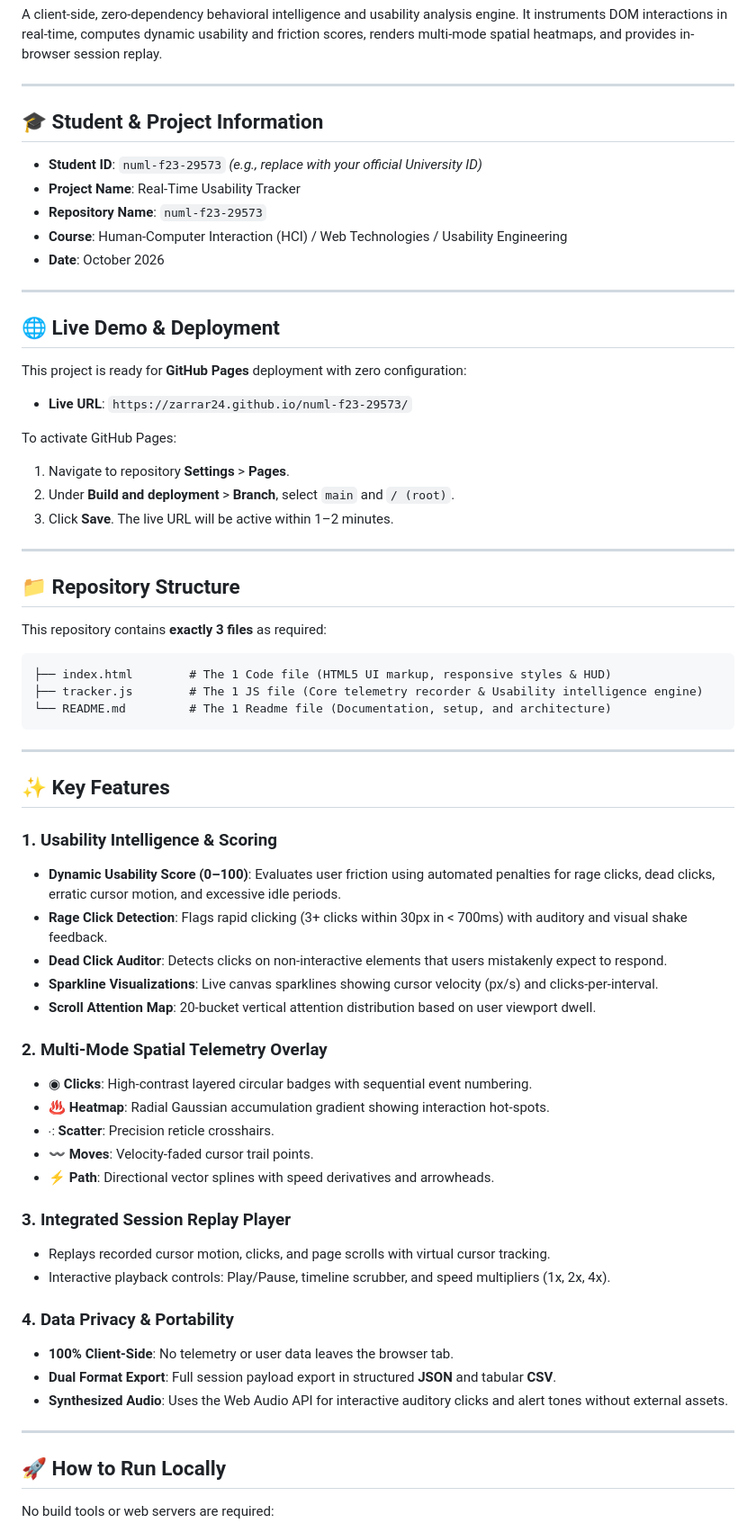
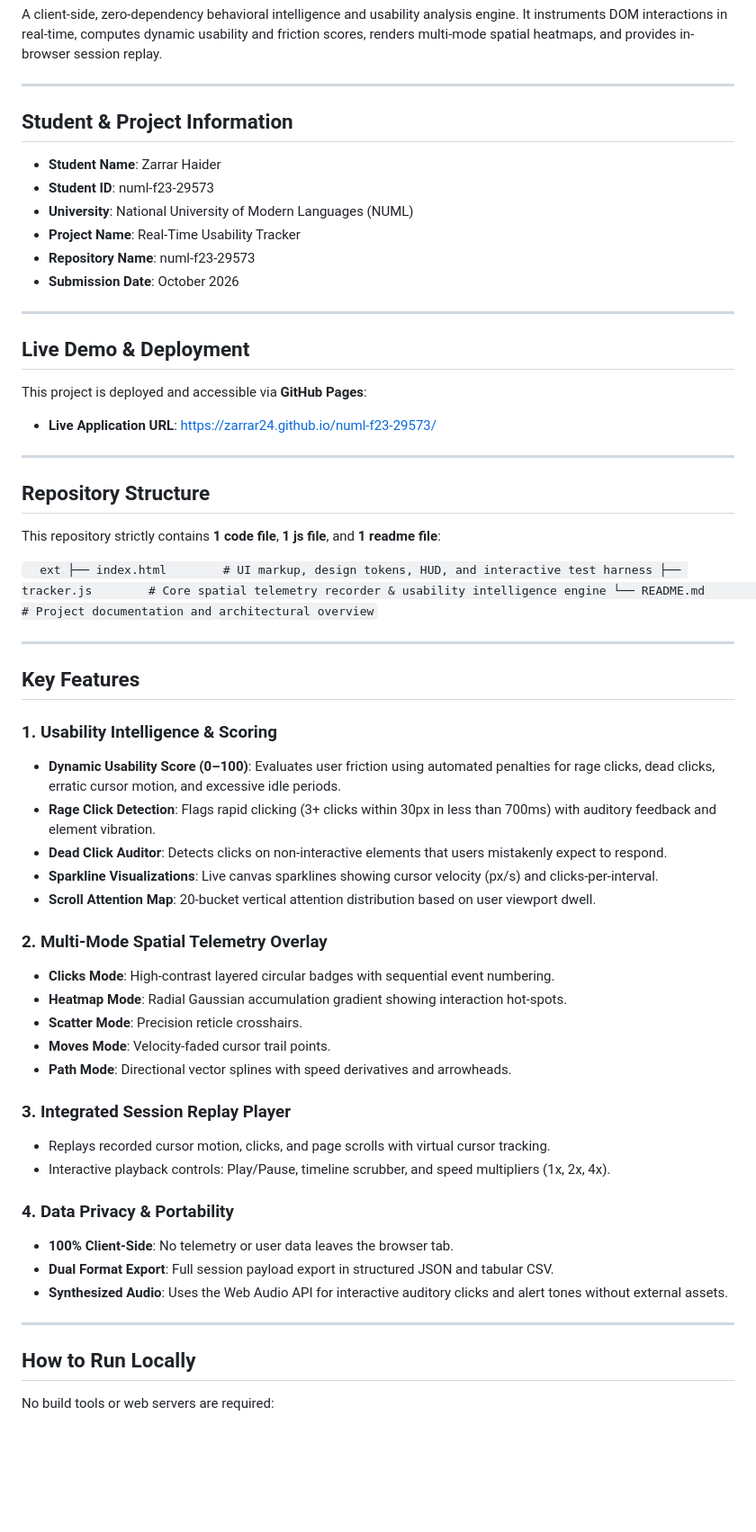
Before and after one commit to zarrar24/numl-f23-29573, a Markdown page: README.md, the part around one of its changes. Shown at 90% size. Drawn GitHub-style; blank space fills up the shorter version.

Commit message:
Update README with official student details

````diff
--- a/README.md
+++ b/README.md
@@ -4,55 +4,51 @@ A client-side, zero-dependency behavioral intelligence and usability analysis en
 
 ---
 
-## 🎓 Student & Project Information
+## Student & Project Information
 
-- **Student ID**: `numl-f23-29573` *(e.g., replace with your official University ID)*
+- **Student Name**: Zarrar Haider
+- **Student ID**: numl-f23-29573
+- **University**: National University of Modern Languages (NUML)
 - **Project Name**: Real-Time Usability Tracker
-- **Repository Name**: `numl-f23-29573`
-- **Course**: Human-Computer Interaction (HCI) / Web Technologies / Usability Engineering
-- **Date**: October 2026
+- **Repository Name**: numl-f23-29573
+- **Submission Date**: October 2026
 
 ---
 
-## 🌐 Live Demo & Deployment
+## Live Demo & Deployment
 
-This project is ready for **GitHub Pages** deployment with zero configuration:
-- **Live URL**: `https://zarrar24.github.io/numl-f23-29573/`
-
-To activate GitHub Pages:
-1. Navigate to repository **Settings** > **Pages**.
-2. Under **Build and deployment** > **Branch**, select `main` and `/ (root)`.
-3. Click **Save**. The live URL will be active within 1–2 minutes.
+This project is deployed and accessible via **GitHub Pages**:
+- **Live Application URL**: [https://zarrar24.github.io/numl-f23-29573/](https://zarrar24.github.io/numl-f23-29573/)
 
 ---
 
-## 📁 Repository Structure
+## Repository Structure
 
-This repository contains **exactly 3 files** as required:
+This repository strictly contains **1 code file**, **1 js file**, and **1 readme file**:
 
-```text
-├── index.html        # The 1 Code file (HTML5 UI markup, responsive styles & HUD)
-├── tracker.js        # The 1 JS file (Core telemetry recorder & Usability intelligence engine)
-└── README.md         # The 1 Readme file (Documentation, setup, and architecture)
-```
+`	ext
+├── index.html        # UI markup, design tokens, HUD, and interactive test harness
+├── tracker.js        # Core spatial telemetry recorder & usability intelligence engine
+└── README.md         # Project documentation and architectural overview
+`
 
 ---
 
-## ✨ Key Features
+## Key Features
 
 ### 1. Usability Intelligence & Scoring
 - **Dynamic Usability Score (0–100)**: Evaluates user friction using automated penalties for rage clicks, dead clicks, erratic cursor motion, and excessive idle periods.
-- **Rage Click Detection**: Flags rapid clicking (3+ clicks within 30px in < 700ms) with auditory and visual shake feedback.
+- **Rage Click Detection**: Flags rapid clicking (3+ clicks within 30px in less than 700ms) with auditory feedback and element vibration.
 - **Dead Click Auditor**: Detects clicks on non-interactive elements that users mistakenly expect to respond.
 - **Sparkline Visualizations**: Live canvas sparklines showing cursor velocity (px/s) and clicks-per-interval.
 - **Scroll Attention Map**: 20-bucket vertical attention distribution based on user viewport dwell.
 
 ### 2. Multi-Mode Spatial Telemetry Overlay
-- ◉ **Clicks**: High-contrast layered circular badges with sequential event numbering.
-- ♨ **Heatmap**: Radial Gaussian accumulation gradient showing interaction hot-spots.
-- ⁖ **Scatter**: Precision reticle crosshairs.
-- 〰 **Moves**: Velocity-faded cursor trail points.
-- ⚡ **Path**: Directional vector splines with speed derivatives and arrowheads.
+- **Clicks Mode**: High-contrast layered circular badges with sequential event numbering.
+- **Heatmap Mode**: Radial Gaussian accumulation gradient showing interaction hot-spots.
+- **Scatter Mode**: Precision reticle crosshairs.
+- **Moves Mode**: Velocity-faded cursor trail points.
+- **Path Mode**: Directional vector splines with speed derivatives and arrowheads.
 
 ### 3. Integrated Session Replay Player
 - Replays recorded cursor motion, clicks, and page scrolls with virtual cursor tracking.
@@ -60,12 +56,12 @@ This repository contains **exactly 3 files** as required:
 
 ### 4. Data Privacy & Portability
 - **100% Client-Side**: No telemetry or user data leaves the browser tab.
-- **Dual Format Export**: Full session payload export in structured **JSON** and tabular **CSV**.
+- **Dual Format Export**: Full session payload export in structured JSON and tabular CSV.
 - **Synthesized Audio**: Uses the Web Audio API for interactive auditory clicks and alert tones without external assets.
 
 ---
 
-## 🚀 How to Run Locally
+## How to Run Locally
 
 No build tools or web servers are required:
 
````
Also changed, not shown: other parts of README.md (+8 -8 lines).
